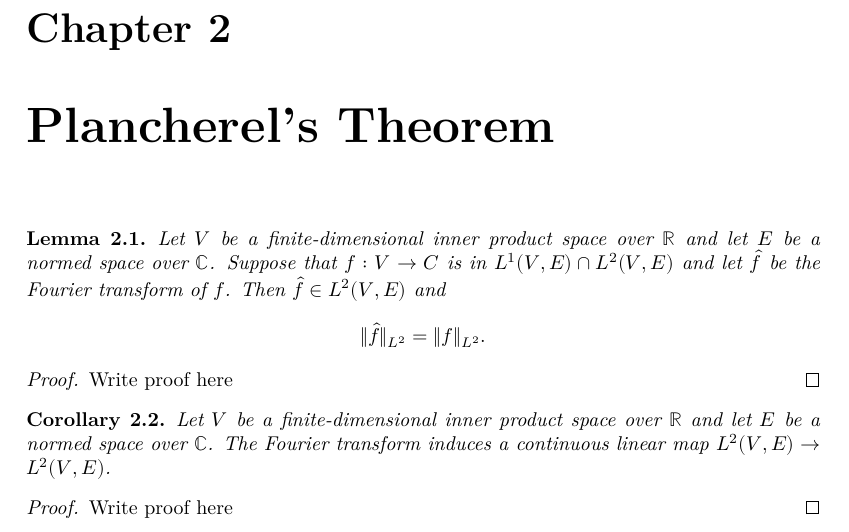
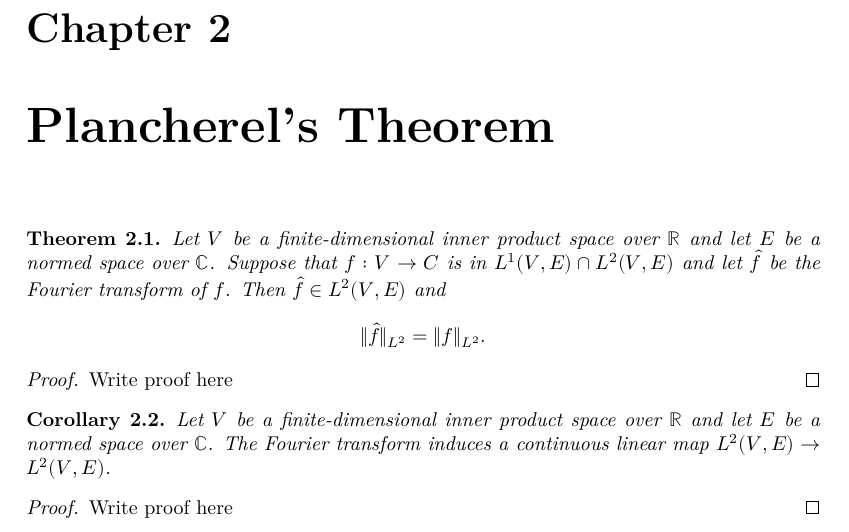
Before and after one commit to fpvandoorn/BonnAnalysis, a LaTeX document (blueprint/src/print.tex, which reads blueprint/src/chapter/plancherel.tex): part of page 4 of 5, cut so that both start at the same text. Compiled offline with XeLaTeX.

Commit message:
minor changes in README and plancherel

```diff
--- a/blueprint/src/chapter/plancherel.tex
+++ b/blueprint/src/chapter/plancherel.tex
@@ -2,14 +2,14 @@
 \label{chap:plancherel}
 
 
-\begin{lemma}
+\begin{theorem}
   \label{lem:plancherel}
   \uses{}
   \lean{MeasureTheory.memℒp_fourierIntegral, MeasureTheory.snorm_fourierIntegral} % the full Lean name this corresponds to (can be a comma-separated list)
   \leanok % the *statement* of the lemma is formalized
   Let $V$ be a finite-dimensional inner product space over $\R$ and let $E$ be a normed space over $\C$. Suppose that $f : V \to C$ is in $L^1(V,E)\cap L^2(V,E)$ and let $\widehat{f}$ be the Fourier transform of $f$. Then $\widehat{f}\in L^2(V,E)$ and
   \[\|\widehat{f}\|_{L^2} = \|f\|_{L^2}.\]
-  \end{lemma}
+  \end{theorem}
     \begin{proof}
     % \uses{} % Put any results used in the proof but not in the statement here
     % \leanok % uncomment if the lemma has been proven
@@ -17,7 +17,7 @@
 \end{proof}
 
 \begin{corollary}
-  \label{lem:reparametrization}
+  \label{lem:fourier-is-l2-linear}
   \uses{lem:plancherel} % the (list of) LaTeX labels of the lemmas that are used for this result
   \lean{MeasureTheory.fourierIntegralL2} % the full Lean name this corresponds to (can be a comma-separated list)
   \leanok % the *statement* of the lemma is formalized
```
Also changed, not shown: README.md.
